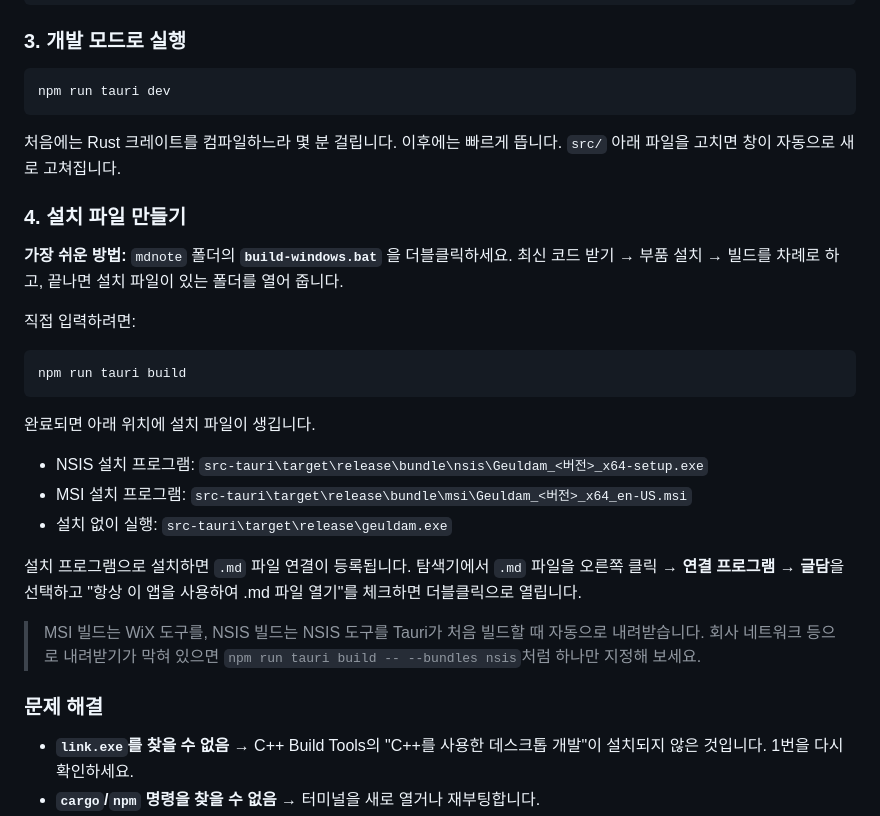
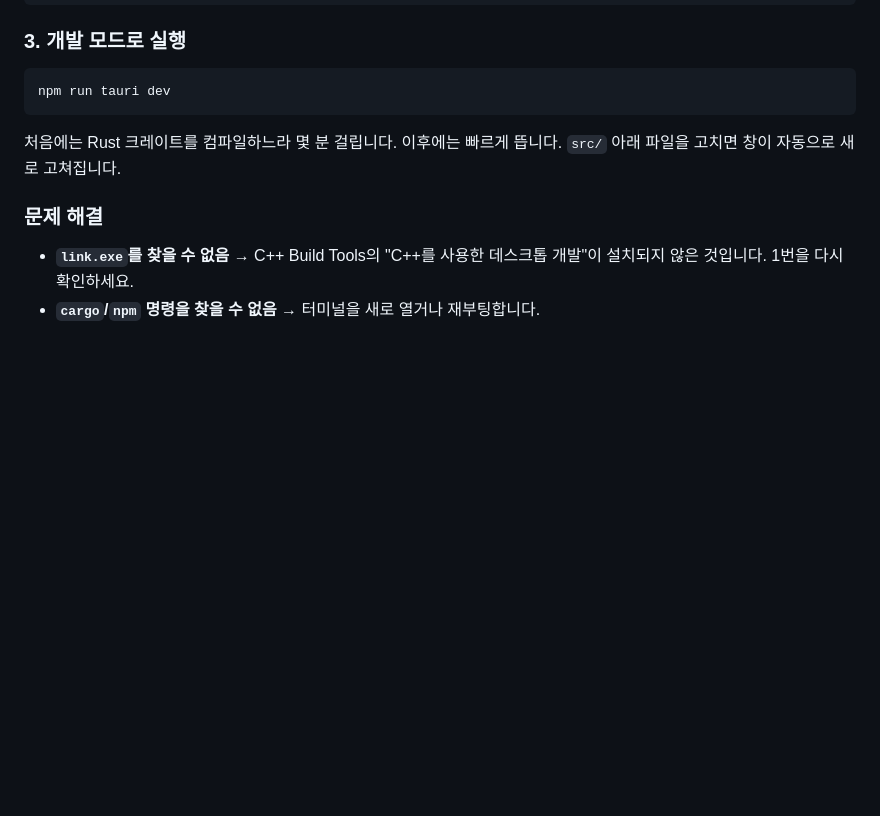
Before and after one commit to biggsman/mdnote, a Markdown page: README.md, the part around the change. GitHub-like rendering; blank space fills up the shorter version.

Commit message:
README: remove the '4. 설치 파일 만들기' section
Co-Authored-By: Claude Opus 5.5 <noreply@anthropic.com>
Claude-Session: https://claude.ai/code/session_01JmcfmhEU4r2wN1sdET9QSX

````diff
--- a/README.md
+++ b/README.md
@@ -89,30 +89,6 @@ npm run tauri dev
 처음에는 Rust 크레이트를 컴파일하느라 몇 분 걸립니다. 이후에는 빠르게 뜹니다.
 `src/` 아래 파일을 고치면 창이 자동으로 새로 고쳐집니다.
 
-### 4. 설치 파일 만들기
-
-**가장 쉬운 방법:** `mdnote` 폴더의 **`build-windows.bat`** 을 더블클릭하세요.
-최신 코드 받기 → 부품 설치 → 빌드를 차례로 하고, 끝나면 설치 파일이 있는 폴더를 열어 줍니다.
-
-직접 입력하려면:
-
-```powershell
-npm run tauri build
-```
-
-완료되면 아래 위치에 설치 파일이 생깁니다.
-
-- NSIS 설치 프로그램: `src-tauri\target\release\bundle\nsis\Geuldam_<버전>_x64-setup.exe`
-- MSI 설치 프로그램: `src-tauri\target\release\bundle\msi\Geuldam_<버전>_x64_en-US.msi`
-- 설치 없이 실행: `src-tauri\target\release\geuldam.exe`
-
-설치 프로그램으로 설치하면 `.md` 파일 연결이 등록됩니다.
-탐색기에서 `.md` 파일을 오른쪽 클릭 → **연결 프로그램** → **글담**을 선택하고
-"항상 이 앱을 사용하여 .md 파일 열기"를 체크하면 더블클릭으로 열립니다.
-
-> MSI 빌드는 WiX 도구를, NSIS 빌드는 NSIS 도구를 Tauri가 처음 빌드할 때 자동으로 내려받습니다.
-> 회사 네트워크 등으로 내려받기가 막혀 있으면 `npm run tauri build -- --bundles nsis`처럼 하나만 지정해 보세요.
-
 ### 문제 해결
 
 - **`link.exe`를 찾을 수 없음** → C++ Build Tools의 "C++를 사용한 데스크톱 개발"이 설치되지 않은 것입니다. 1번을 다시 확인하세요.
````
